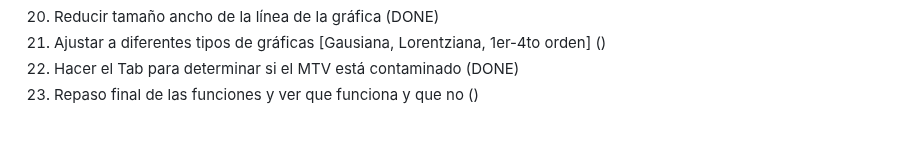
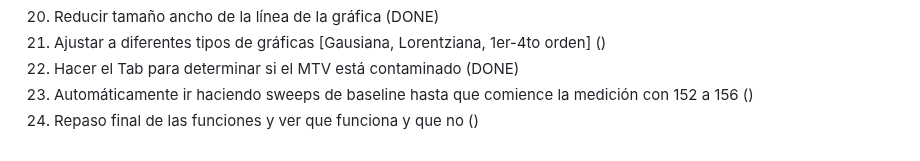
Before and after one commit to jorgeeldis/EspectrofotometroQT, a Markdown page: OBJECTIVES.md, the part around the change. GitHub-like rendering.

```diff
--- a/OBJECTIVES.md
+++ b/OBJECTIVES.md
@@ -54,4 +54,5 @@
 20. Reducir tamaño ancho de la línea de la gráfica (DONE)
 21. Ajustar a diferentes tipos de gráficas [Gausiana, Lorentziana, 1er-4to orden] ()
 22. Hacer el Tab para determinar si el MTV está contaminado (DONE)
-23. Repaso final de las funciones y ver que funciona y que no ()
+23. Automáticamente ir haciendo sweeps de baseline hasta que comience la medición con 152 a 156 ()
+24. Repaso final de las funciones y ver que funciona y que no ()
```
